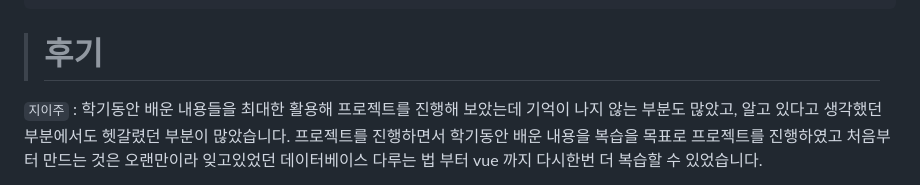
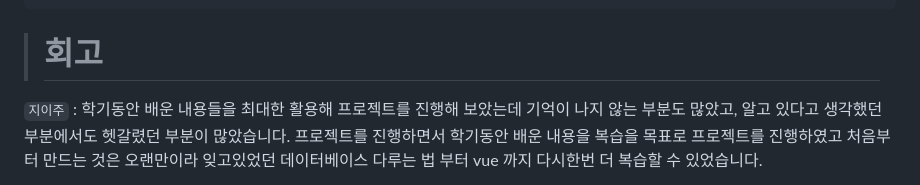
Before and after one commit to jinmoonJ/SSAFLIX, a Markdown page: readme.md, the part around the change. Drawn GitHub-style.

```diff
--- a/readme.md
+++ b/readme.md
@@ -111,7 +111,7 @@
 
 
 
-> # 후기
+> # 회고
 `지이주` : 학기동안 배운 내용들을 최대한 활용해 프로젝트를 진행해 보았는데 기억이 나지 않는 부분도 많았고, 알고 있다고 생각했던 부분에서도 헷갈렸던 부분이 많았습니다. 프로젝트를 진행하면서 학기동안 배운 내용을 복습을 목표로 프로젝트를 진행하였고 처음부터 만드는 것은 오랜만이라 잊고있었던 데이터베이스 다루는 법 부터 vue 까지 다시한번 더 복습할 수 있었습니다.
 
 `장진문` : 수업 시간에 정해진 실습만 하다가 직접 기획하고 구현하는 프로젝트를 진행하게 되었는데
```
